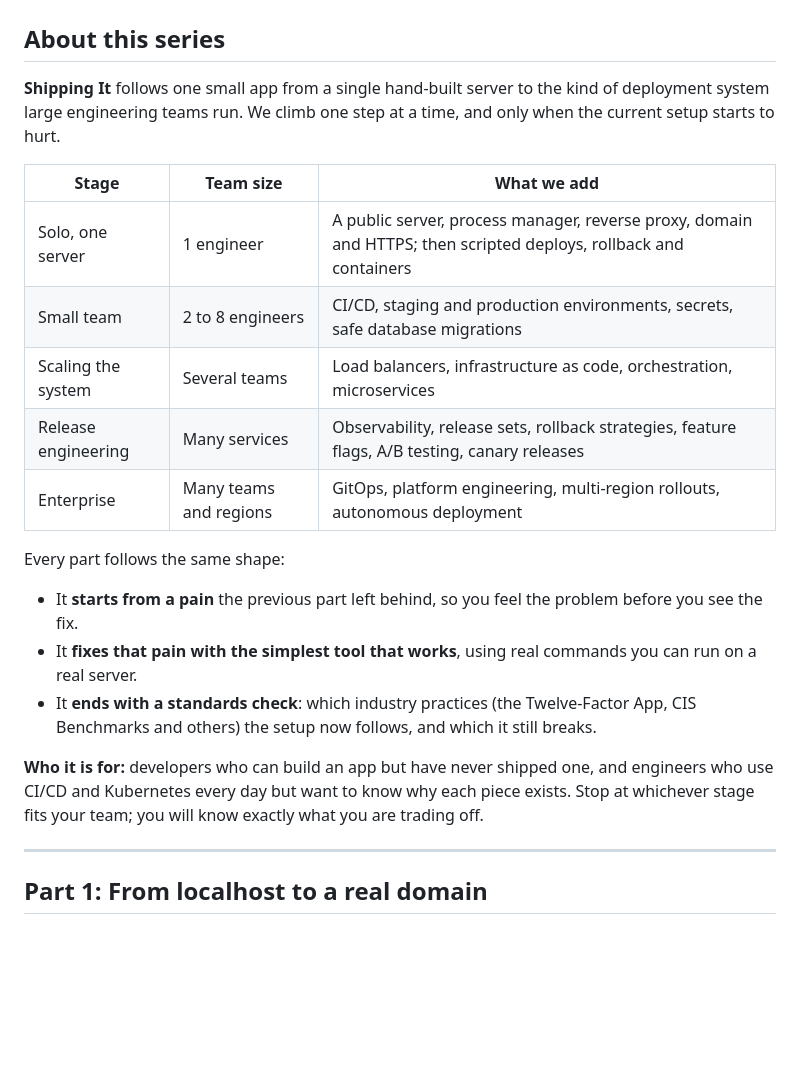
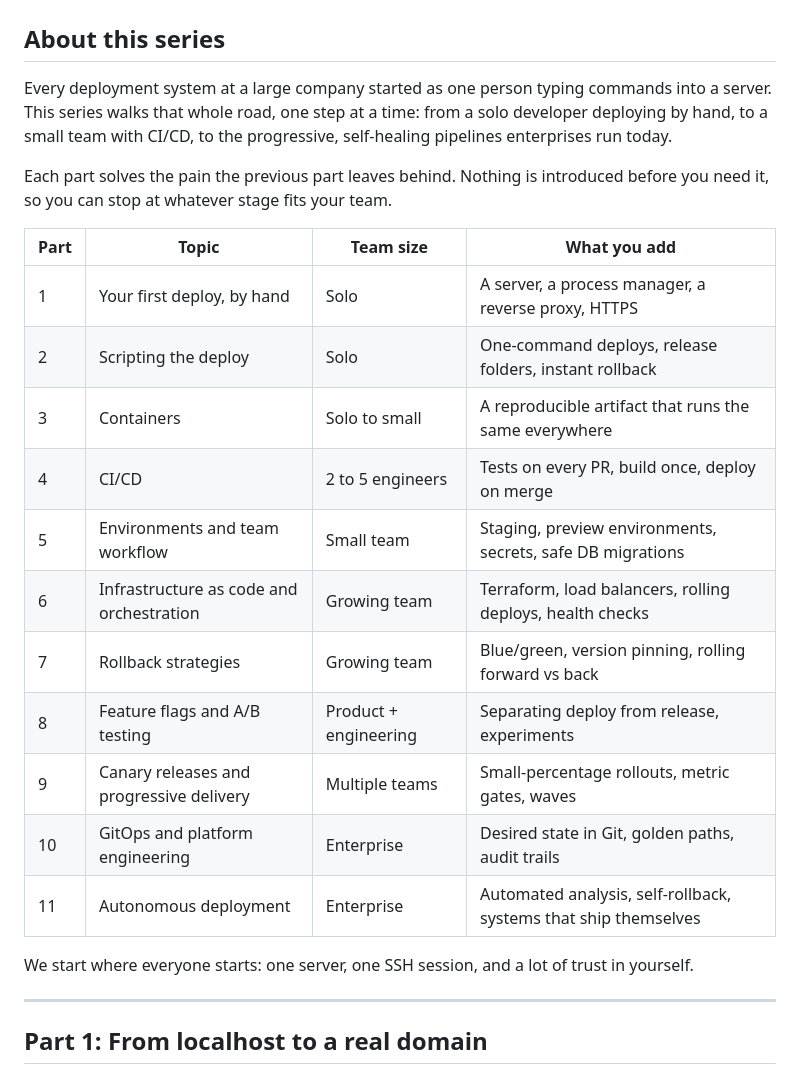
Before and after one commit to sakib412/sakib412.github.io, a Markdown page: blog/shipping-it-part-1.md, the part around the change. Rendered like a GitHub page; blank space fills up the shorter version.

Commit message:
Use the 11-part series overview in Part 1
Co-Authored-By: Claude Opus 5.5 <noreply@anthropic.com>
Claude-Session: https://claude.ai/code/session_01Di8EruwzDJYAtBLRQpbTDJ

```diff
--- a/blog/shipping-it-part-1.md
+++ b/blog/shipping-it-part-1.md
@@ -11,23 +11,25 @@ tags: [devops, nodejs, nginx, deployment, linux]
 
 ## About this series
 
-**Shipping It** follows one small app from a single hand-built server to the kind of deployment system large engineering teams run. We climb one step at a time, and only when the current setup starts to hurt.
+Every deployment system at a large company started as one person typing commands into a server. This series walks that whole road, one step at a time: from a solo developer deploying by hand, to a small team with CI/CD, to the progressive, self-healing pipelines enterprises run today.
 
-| Stage | Team size | What we add |
-| --- | --- | --- |
-| Solo, one server | 1 engineer | A public server, process manager, reverse proxy, domain and HTTPS; then scripted deploys, rollback and containers |
-| Small team | 2 to 8 engineers | CI/CD, staging and production environments, secrets, safe database migrations |
-| Scaling the system | Several teams | Load balancers, infrastructure as code, orchestration, microservices |
-| Release engineering | Many services | Observability, release sets, rollback strategies, feature flags, A/B testing, canary releases |
-| Enterprise | Many teams and regions | GitOps, platform engineering, multi-region rollouts, autonomous deployment |
+Each part solves the pain the previous part leaves behind. Nothing is introduced before you need it, so you can stop at whatever stage fits your team.
 
-Every part follows the same shape:
+| Part | Topic | Team size | What you add |
+| --- | --- | --- | --- |
+| 1 | Your first deploy, by hand | Solo | A server, a process manager, a reverse proxy, HTTPS |
+| 2 | Scripting the deploy | Solo | One-command deploys, release folders, instant rollback |
+| 3 | Containers | Solo to small | A reproducible artifact that runs the same everywhere |
+| 4 | CI/CD | 2 to 5 engineers | Tests on every PR, build once, deploy on merge |
+| 5 | Environments and team workflow | Small team | Staging, preview environments, secrets, safe DB migrations |
+| 6 | Infrastructure as code and orchestration | Growing team | Terraform, load balancers, rolling deploys, health checks |
+| 7 | Rollback strategies | Growing team | Blue/green, version pinning, rolling forward vs back |
+| 8 | Feature flags and A/B testing | Product + engineering | Separating deploy from release, experiments |
+| 9 | Canary releases and progressive delivery | Multiple teams | Small-percentage rollouts, metric gates, waves |
+| 10 | GitOps and platform engineering | Enterprise | Desired state in Git, golden paths, audit trails |
+| 11 | Autonomous deployment | Enterprise | Automated analysis, self-rollback, systems that ship themselves |
 
-- It **starts from a pain** the previous part left behind, so you feel the problem before you see the fix.
-- It **fixes that pain with the simplest tool that works**, using real commands you can run on a real server.
-- It **ends with a standards check**: which industry practices (the Twelve-Factor App, CIS Benchmarks and others) the setup now follows, and which it still breaks.
-
-**Who it is for:** developers who can build an app but have never shipped one, and engineers who use CI/CD and Kubernetes every day but want to know why each piece exists. Stop at whichever stage fits your team; you will know exactly what you are trading off.
+We start where everyone starts: one server, one SSH session, and a lot of trust in yourself.
 
 ---
 
```
